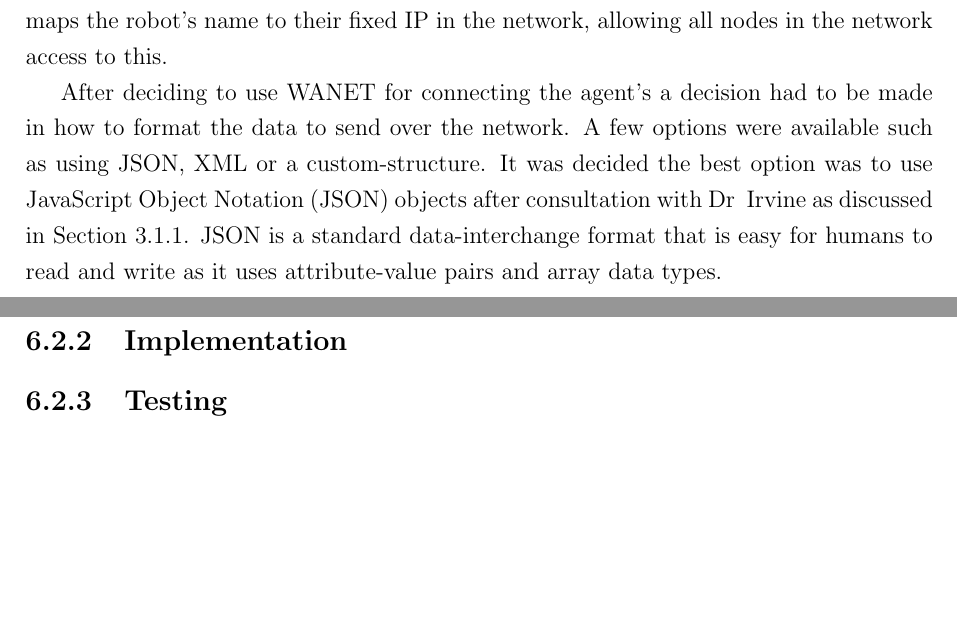
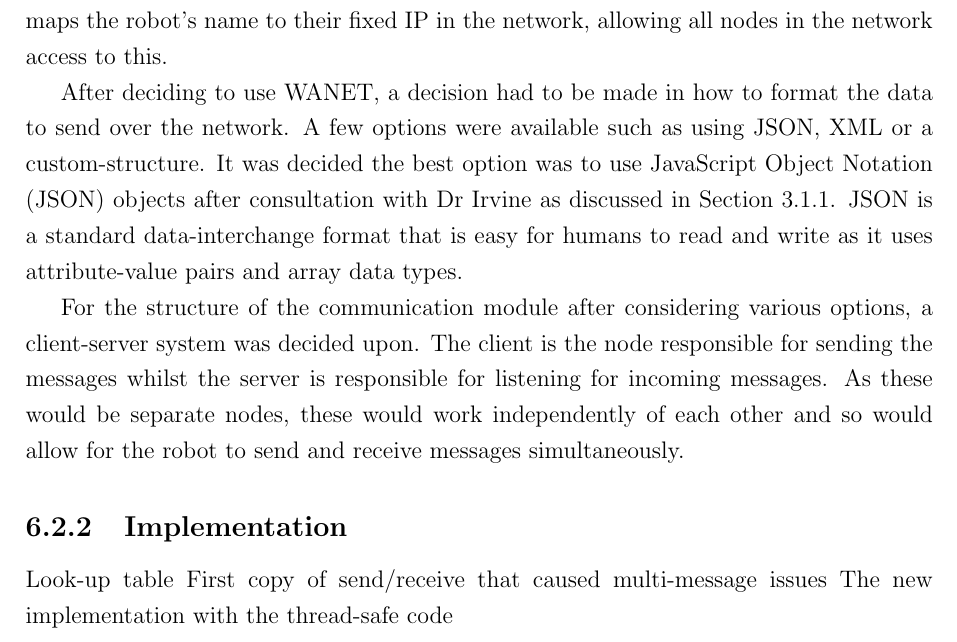
Before and after one commit to rddunphy/CRUES, a LaTeX thesis (docs/final/report.tex, which reads docs/final/chapters/06_software.tex): two parts of pages 39 and 40 of 49 before the commit and part of page 39 of 49 after it, the two joined at a grey line, cut so that both start at the same text, the shorter picture padded with empty space. Compiled offline with pdfLaTeX.

Commit message:
Finished Comms Design

```diff
--- a/docs/final/chapters/06_software.tex
+++ b/docs/final/chapters/06_software.tex
@@ -63,16 +63,25 @@ a message to. The simplest method for this is to use a lookup table
 that maps the robot's name to their fixed IP in the network, allowing
 all nodes in the network access to this.
 
-After deciding to use WANET for connecting the agent's a decision
-had to be made in how to format the data to send over the network.
-A few options were available such as using JSON, XML or a
-custom-structure. It was decided the best option was to use
-JavaScript Object Notation (JSON) objects after consultation with Dr~
-Irvine as discussed in Section~\ref{pm/consultations}. JSON is a
-standard data-interchange format that is easy for humans to read and
-write as it uses attribute-value pairs and array data types.
+After deciding to use WANET, a decision  had to be made in how to format
+the data to send over the network. A few options were available such as
+using JSON, XML or a custom-structure. It was decided the best option was
+to use JavaScript Object Notation (JSON) objects after consultation with
+Dr~Irvine as discussed in Section~\ref{pm/consultations}. JSON is a
+standard data-interchange format that is easy for humans to read and write
+as it uses attribute-value pairs and array data types.
+
+For the structure of the communication module after considering various options,
+a client-server system was decided upon. The client is the node
+responsible for sending the messages whilst the server is responsible
+for listening for incoming messages. As these would be separate nodes,
+these would work independently of each other and so would allow for the
+robot to send and receive messages simultaneously.
 
 \subsection{Implementation}\label{soft/comms/impl}
+Look-up table
+First copy of send/receive that caused multi-message issues
+The new implementation with the thread-safe code
 
 \subsection{Testing}\label{soft/comms/test}
 
```
